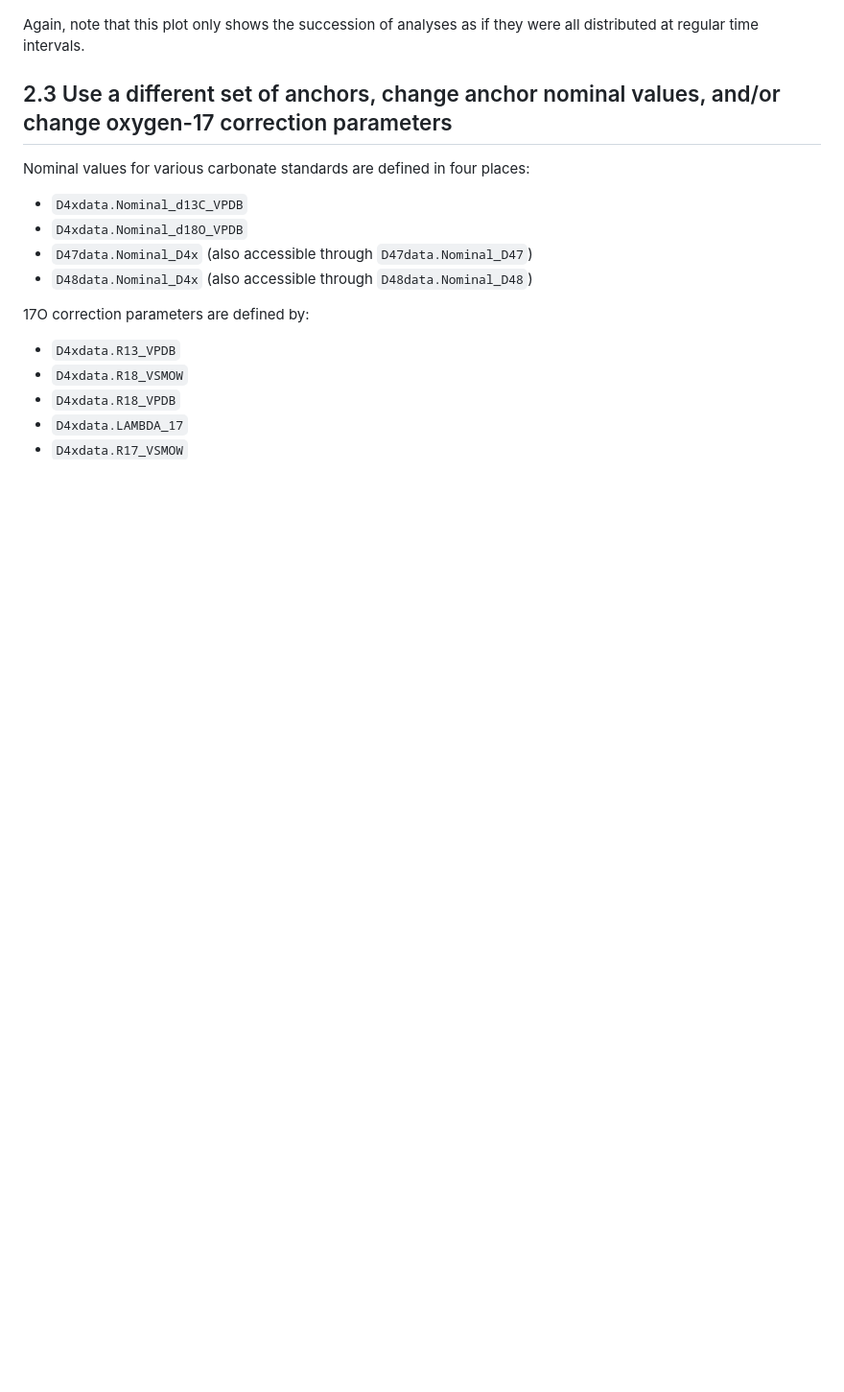
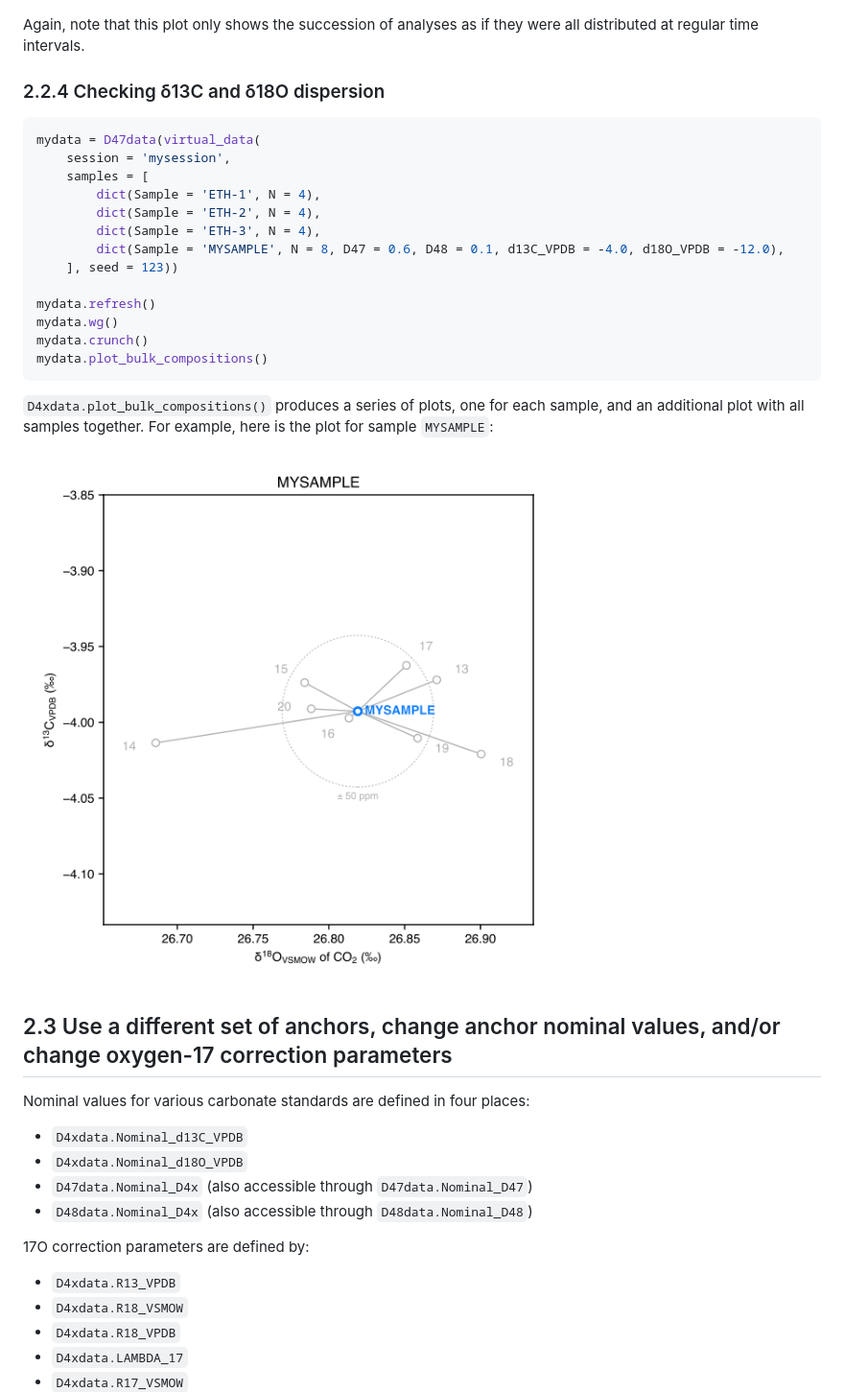
Before and after one commit to mdaeron/D47crunch, a Markdown page: docs/howto.md, the part around the change. Shown: that part at 96% size. Drawn GitHub-style; pictures changed too: docs/bulk_compositions.png (added); blank space fills up the shorter version.

Commit message:
New feature: D4xdata.plot_bulk_compositions()

````diff
--- a/docs/howto.md
+++ b/docs/howto.md
@@ -110,6 +110,29 @@ data47.plot_residuals(filename = 'residuals.pdf')
 ![residuals.png](residuals.png)
 
 Again, note that this plot only shows the succession of analyses as if they were all distributed at regular time intervals.
+
+### 2.2.4 Checking δ13C and δ18O dispersion
+
+```py
+mydata = D47data(virtual_data(
+	session = 'mysession',
+	samples = [
+		dict(Sample = 'ETH-1', N = 4),
+		dict(Sample = 'ETH-2', N = 4),
+		dict(Sample = 'ETH-3', N = 4),
+		dict(Sample = 'MYSAMPLE', N = 8, D47 = 0.6, D48 = 0.1, d13C_VPDB = -4.0, d18O_VPDB = -12.0),
+	], seed = 123))
+
+mydata.refresh()
+mydata.wg()
+mydata.crunch()
+mydata.plot_bulk_compositions()
+```
+
+`D4xdata.plot_bulk_compositions()` produces a series of plots, one for each sample, and an additional plot with all samples together. For example, here is the plot for sample `MYSAMPLE`:
+
+![bulk_compositions.png](bulk_compositions.png)
+
 
 ## 2.3 Use a different set of anchors, change anchor nominal values, and/or change oxygen-17 correction parameters
 
````
Also changed, not shown: 6 other files.
